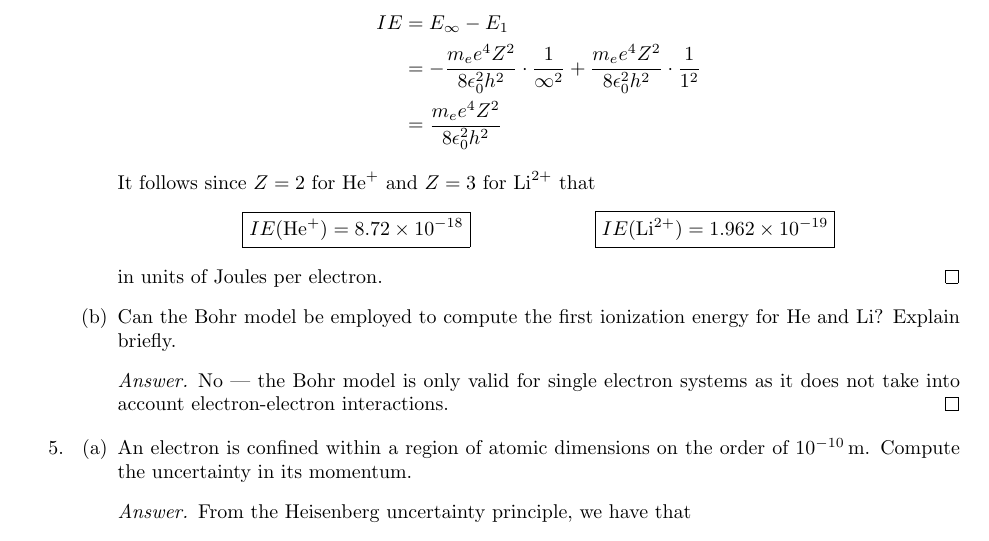
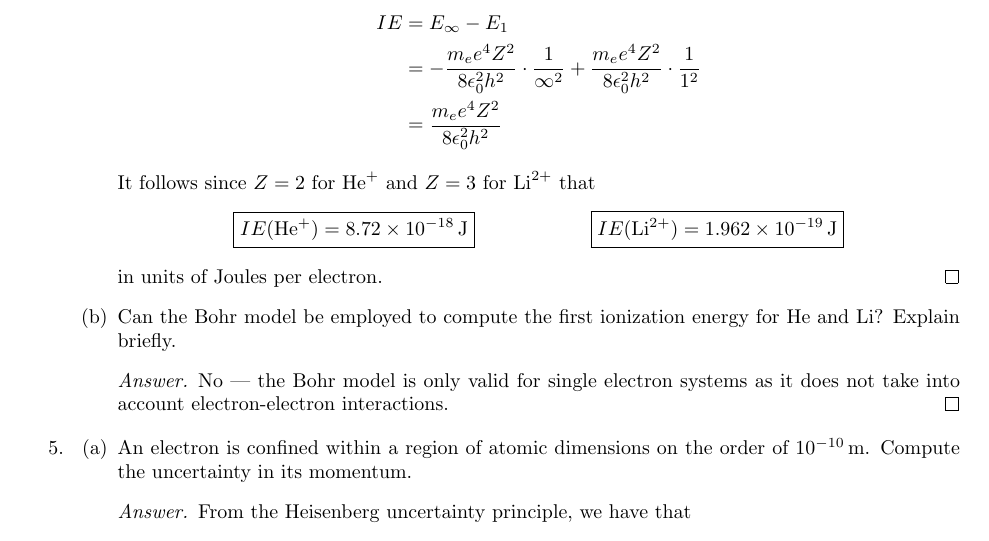
Before and after one commit to shadypuck/CHEM26100Notes, a LaTeX problem sheet (PSets/psets.tex, which reads PSets/PSet1/pset1.tex): part of page 5 of 13, cut so that both start at the same text. Compiled offline with pdfLaTeX.

Commit message:
Problem Set 1 (Corrections)

```diff
--- a/PSets/PSet1/pset1.tex
+++ b/PSets/PSet1/pset1.tex
@@ -126,8 +126,8 @@
             \end{align*}
             It follows since $Z=2$ for \ce{He+} and $Z=3$ for \ce{Li^2+} that
             \begin{align*}
-                \Aboxed{IE(\ce{He+}) &= \num{8.72e-18}}&
-                \Aboxed{IE(\ce{Li^2+}) &= \num{1.962e-19}}
+                \Aboxed{IE(\ce{He+}) &= \SI{8.72e-18}{\joule}}&
+                \Aboxed{IE(\ce{Li^2+}) &= \SI{1.962e-19}{\joule}}
             \end{align*}
             in units of Joules per electron.
         \end{proof}
```
Also changed, not shown: PSets/PSet1/pset1.pdf, PSets/psets.pdf.
